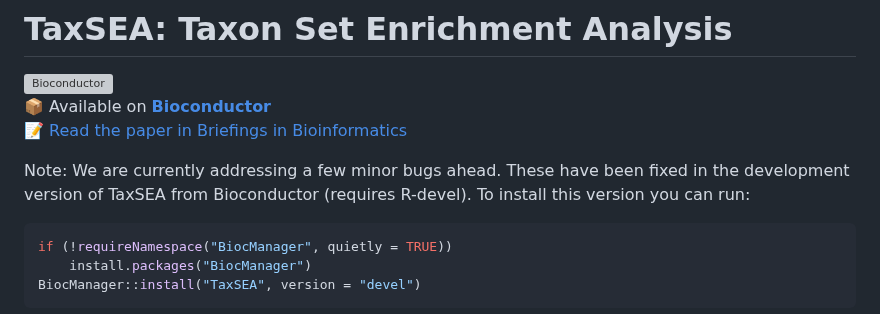
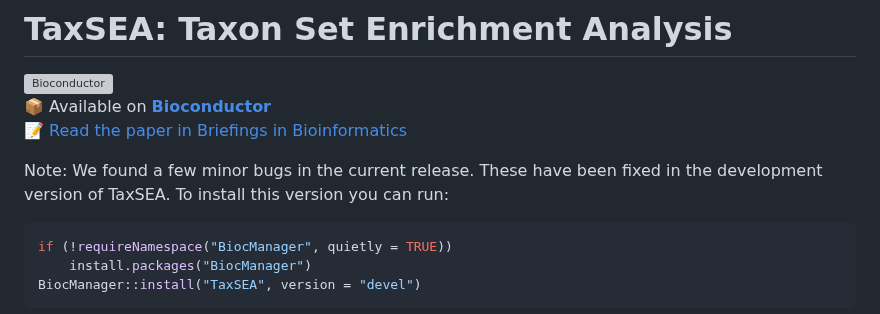
Before and after one commit to feargalr/TaxSEA, a Markdown page: README.md, the part around the change. Rendered like a GitHub page; grey boxes are pictures that could not be loaded.

````diff
--- a/README.md
+++ b/README.md
@@ -4,7 +4,7 @@
 📦 Available on [**Bioconductor**](https://bioconductor.org/packages/TaxSEA)
 📝 [Read the paper in Briefings in Bioinformatics](https://academic.oup.com/bib/article/26/2/bbaf173/8116684)
 
-Note: We are currently addressing a few minor bugs ahead. These have been fixed in the development version of TaxSEA from Bioconductor (requires R-devel). To install this version you can run:
+Note: We found a few minor bugs in the current release. These have been fixed in the development version of TaxSEA. To install this version you can run:
 ```r
 if (!requireNamespace("BiocManager", quietly = TRUE))
     install.packages("BiocManager")
````
